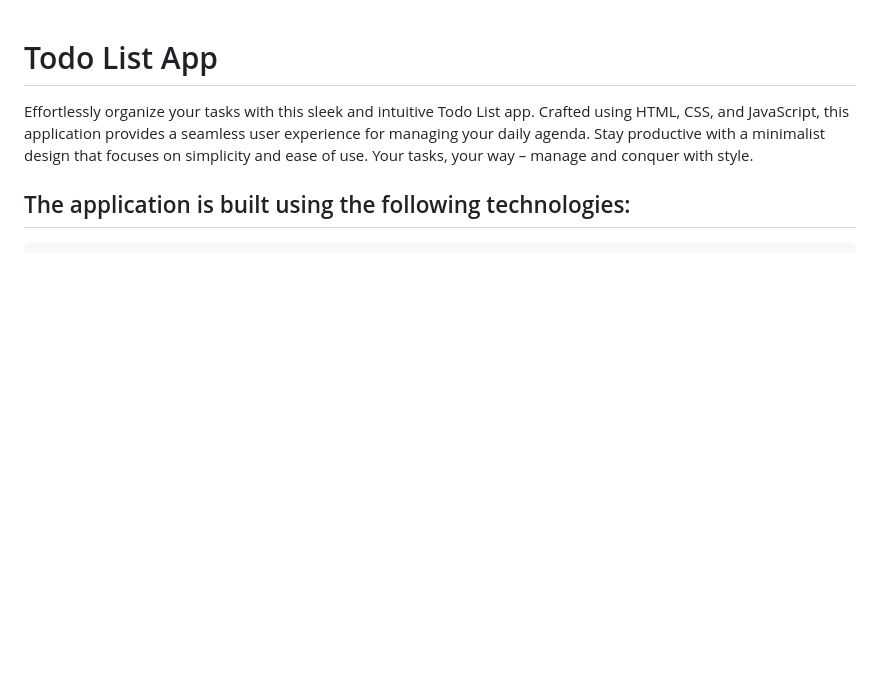
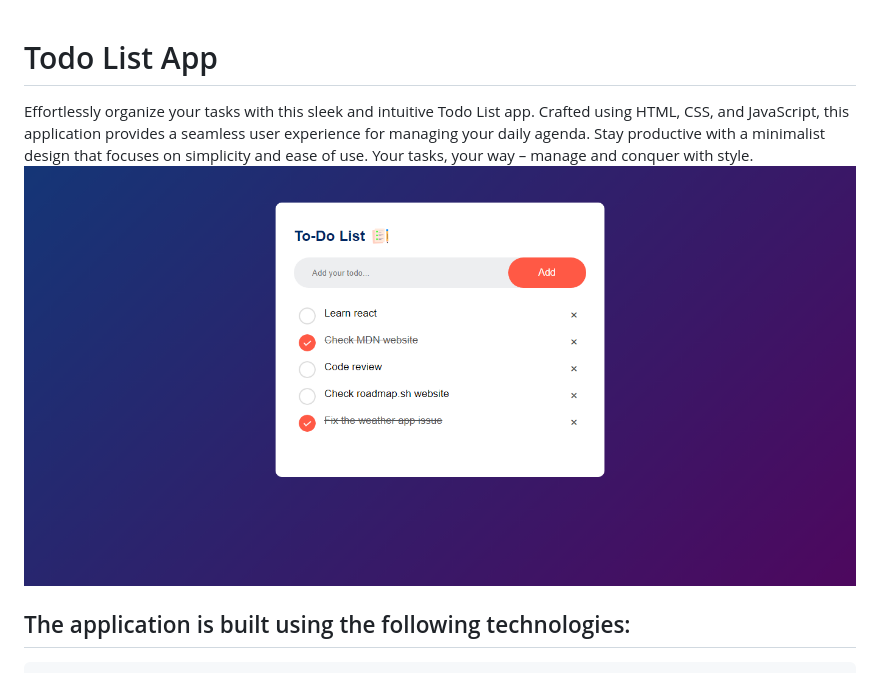
Before and after one commit to keddo/Js_Mini_Projects, a Markdown page: Todo-list-App/README.md, the part around the change. Drawn GitHub-style; pictures changed too: Todo-list-App/todo-list-app.png (added); blank space fills up the shorter version.

Commit message:
Update readme with the app screenshot

```diff
--- a/Todo-list-App/README.md
+++ b/Todo-list-App/README.md
@@ -1,7 +1,7 @@
 # Todo List App  #
 
 Effortlessly organize your tasks with this sleek and intuitive Todo List app. Crafted using HTML, CSS, and JavaScript, this application provides a seamless user experience for managing your daily agenda. Stay productive with a minimalist design that focuses on simplicity and ease of use. Your tasks, your way – manage and conquer with style.
-
+![screenshot](./todo-list-app.png)
 ## The application is built using the following technologies: ##
               1. HTML
               2. CSS
```
